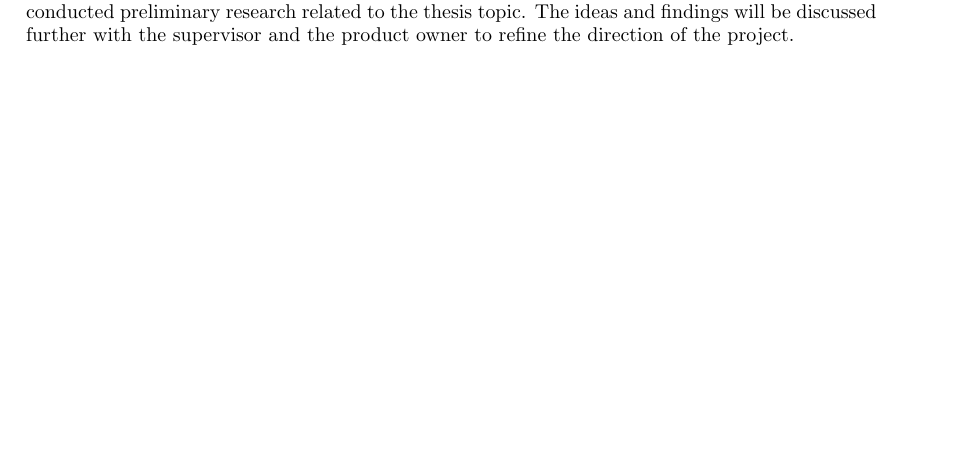
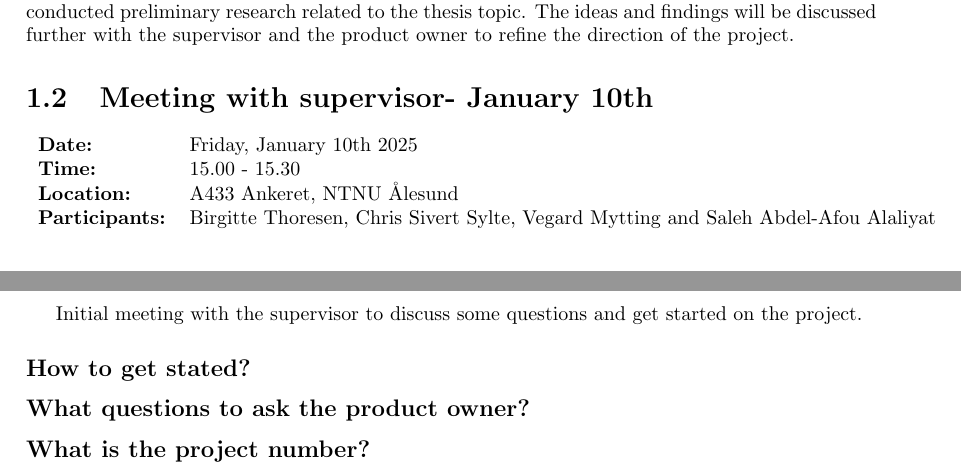
Before and after one commit to bachelor-gruppe-04/documentation, a LaTeX thesis (main.tex, which reads meeting minutes/supervisor-meeting_2025-01-10.tex): part of page 4 of 6 before the commit and two parts of pages 4 and 5 of 7 after it, the two joined at a grey line, cut so that both start at the same text, the shorter picture padded with empty space. Compiled offline with pdfLaTeX.

Commit message:
Updates from Overleaf

```diff
--- /dev/null
+++ b/meeting minutes/supervisor-meeting_2025-01-10.tex
@@ -0,0 +1,17 @@
+\section{Meeting with supervisor- January 10th}
+\begin{tabular}{ll}
+    \textbf{Date:} & Friday, January 10th 2025 \\
+    \textbf{Time:} & 15.00 - 15.30\\
+    \textbf{Location:} & A433 Ankeret, NTNU Ålesund \\
+    \textbf{Participants:} & Birgitte Thoresen, Chris Sivert Sylte, Vegard Mytting and Saleh Abdel-Afou Alaliyat\\
+\end{tabular}
+
+\vspace{0.5cm}
+
+Initial meeting with the supervisor to discuss some questions and get started on the project.
+
+\subsection*{How to get stated?}
+
+\subsection*{What questions to ask the product owner?}
+
+\subsection*{What is the project number?}
```
Also changed, not shown: meeting minutes/meeting-minutes.tex (+1 -0 lines), Templates/arbeidskravTest.tex (renamed from templates/arbeidskravTest.tex).
